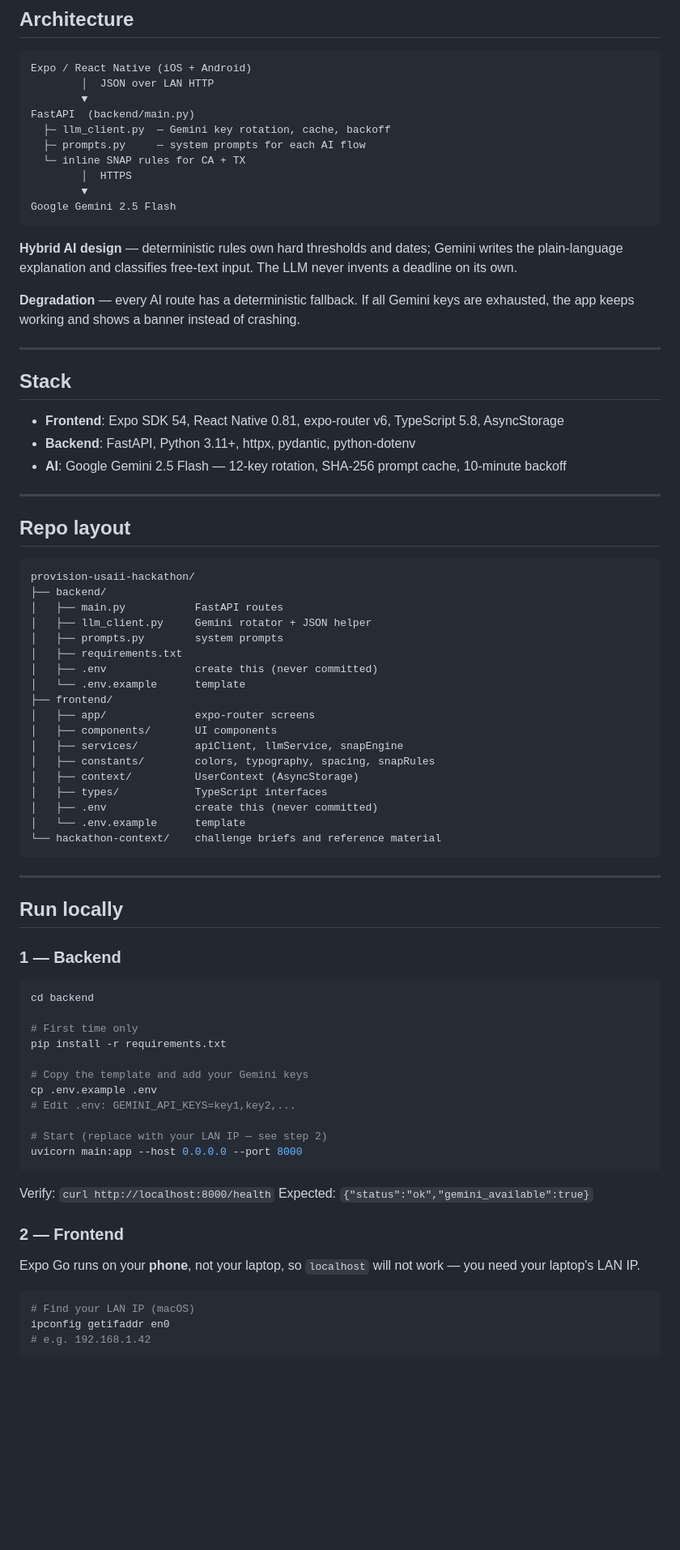
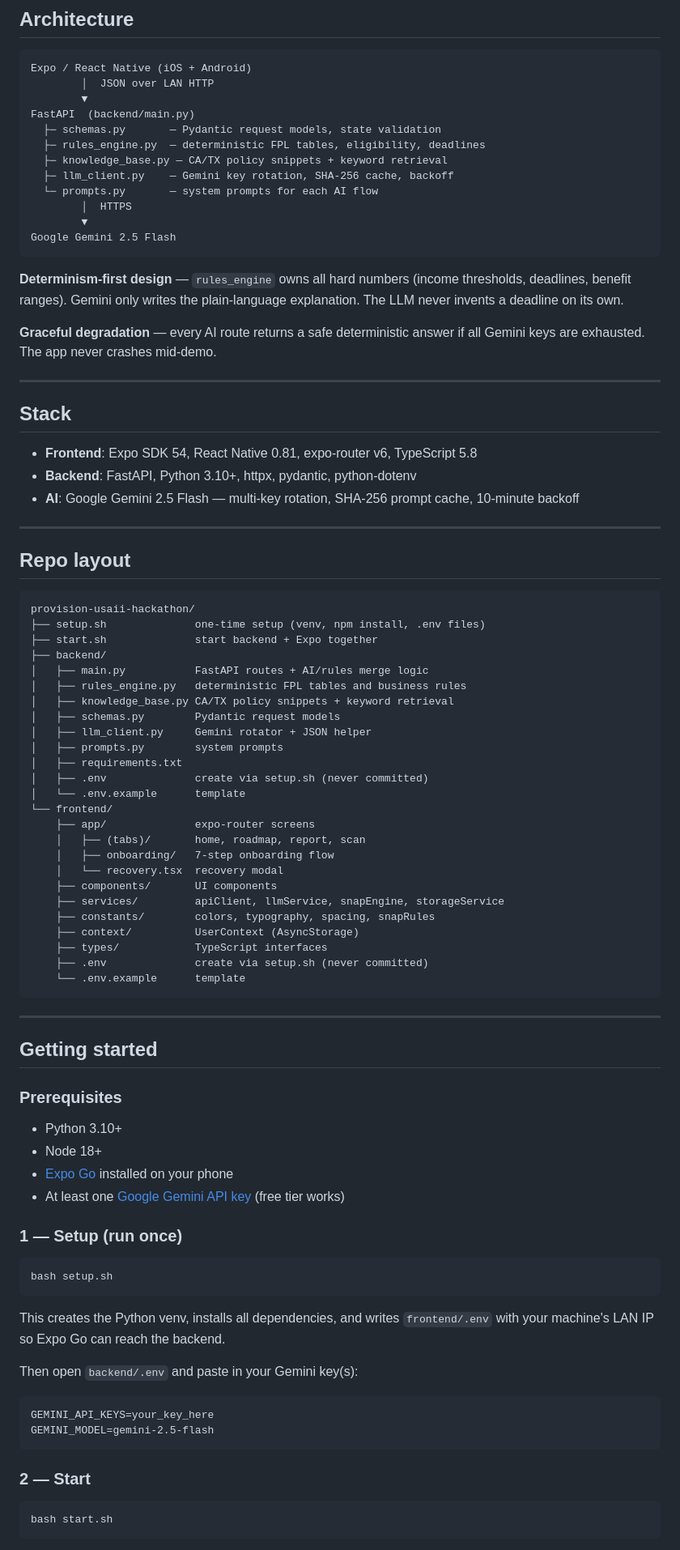
Before and after one commit to syedahmedkhaderi/provision-usaii-hackathon, a Markdown page: README.md, the part around one of its changes. Shown at 81% size. Drawn GitHub-style; blank space fills up the shorter version.

Commit message:
docs: rewrite README with current architecture and setup instructions
- Update architecture diagram to include rules_engine, knowledge_base, schemas
- Replace manual two-terminal setup with setup.sh / start.sh workflow
- Add API endpoints table and prerequisites section
- Remove stale pip/npm --legacy-peer-deps instructions

Co-Authored-By: Claude Sonnet 4.6 <noreply@anthropic.com>

````diff
--- a/README.md
+++ b/README.md
@@ -28,25 +28,27 @@ Expo / React Native (iOS + Android)
         │  JSON over LAN HTTP
         ▼
 FastAPI  (backend/main.py)
-  ├─ llm_client.py  — Gemini key rotation, cache, backoff
-  ├─ prompts.py     — system prompts for each AI flow
-  └─ inline SNAP rules for CA + TX
+  ├─ schemas.py       — Pydantic request models, state validation
+  ├─ rules_engine.py  — deterministic FPL tables, eligibility, deadlines
+  ├─ knowledge_base.py — CA/TX policy snippets + keyword retrieval
+  ├─ llm_client.py    — Gemini key rotation, SHA-256 cache, backoff
+  └─ prompts.py       — system prompts for each AI flow
         │  HTTPS
         ▼
 Google Gemini 2.5 Flash
 ```
 
-**Hybrid AI design** — deterministic rules own hard thresholds and dates; Gemini writes the plain-language explanation and classifies free-text input. The LLM never invents a deadline on its own.
+**Determinism-first design** — `rules_engine` owns all hard numbers (income thresholds, deadlines, benefit ranges). Gemini only writes the plain-language explanation. The LLM never invents a deadline on its own.
 
-**Degradation** — every AI route has a deterministic fallback. If all Gemini keys are exhausted, the app keeps working and shows a banner instead of crashing.
+**Graceful degradation** — every AI route returns a safe deterministic answer if all Gemini keys are exhausted. The app never crashes mid-demo.
 
 ---
 
 ## Stack
 
-- **Frontend**: Expo SDK 54, React Native 0.81, expo-router v6, TypeScript 5.8, AsyncStorage
-- **Backend**: FastAPI, Python 3.11+, httpx, pydantic, python-dotenv
-- **AI**: Google Gemini 2.5 Flash — 12-key rotation, SHA-256 prompt cache, 10-minute backoff
+- **Frontend**: Expo SDK 54, React Native 0.81, expo-router v6, TypeScript 5.8
+- **Backend**: FastAPI, Python 3.10+, httpx, pydantic, python-dotenv
+- **AI**: Google Gemini 2.5 Flash — multi-key rotation, SHA-256 prompt cache, 10-minute backoff
 
 ---
 
@@ -54,55 +56,61 @@ Google Gemini 2.5 Flash
 
 ```
 provision-usaii-hackathon/
+├── setup.sh              one-time setup (venv, npm install, .env files)
+├── start.sh              start backend + Expo together
 ├── backend/
-│   ├── main.py           FastAPI routes
+│   ├── main.py           FastAPI routes + AI/rules merge logic
+│   ├── rules_engine.py   deterministic FPL tables and business rules
+│   ├── knowledge_base.py CA/TX policy snippets + keyword retrieval
+│   ├── schemas.py        Pydantic request models
 │   ├── llm_client.py     Gemini rotator + JSON helper
 │   ├── prompts.py        system prompts
 │   ├── requirements.txt
-│   ├── .env              create this (never committed)
+│   ├── .env              create via setup.sh (never committed)
 │   └── .env.example      template
-├── frontend/
-│   ├── app/              expo-router screens
-│   ├── components/       UI components
-│   ├── services/         apiClient, llmService, snapEngine
-│   ├── constants/        colors, typography, spacing, snapRules
-│   ├── context/          UserContext (AsyncStorage)
-│   ├── types/            TypeScript interfaces
-│   ├── .env              create this (never committed)
-│   └── .env.example      template
-└── hackathon-context/    challenge briefs and reference material
+└── frontend/
+    ├── app/              expo-router screens
+    │   ├── (tabs)/       home, roadmap, report, scan
+    │   ├── onboarding/   7-step onboarding flow
+    │   └── recovery.tsx  recovery modal
+    ├── components/       UI components
+    ├── services/         apiClient, llmService, snapEngine, storageService
+    ├── constants/        colors, typography, spacing, snapRules
+    ├── context/          UserContext (AsyncStorage)
+    ├── types/            TypeScript interfaces
+    ├── .env              create via setup.sh (never committed)
+    └── .env.example      template
 ```
 
 ---
 
-## Run locally
+## Getting started
 
-### 1 — Backend
+### Prerequisites
+
+- Python 3.10+
+- Node 18+
+- [Expo Go](https://expo.dev/go) installed on your phone
+- At least one [Google Gemini API key](https://aistudio.google.com/app/apikey) (free tier works)
+
+### 1 — Setup (run once)
 
 ```bash
-cd backend
-
-# First time only
-pip install -r requirements.txt
-
-# Copy the template and add your Gemini keys
-cp .env.example .env
-# Edit .env: GEMINI_API_KEYS=key1,key2,...
-
-# Start (replace with your LAN IP — see step 2)
-uvicorn main:app --host 0.0.0.0 --port 8000
+bash setup.sh
 ```
 
-Verify: `curl http://localhost:8000/health`
-Expected: `{"status":"ok","gemini_available":true}`
+This creates the Python venv, installs all dependencies, and writes `frontend/.env` with your machine's LAN IP so Expo Go can reach the backend.
 
-### 2 — Frontend
+Then open `backend/.env` and paste in your Gemini key(s):
 
-Expo Go runs on your **phone**, not your laptop, so `localhost` will not work — you need your laptop's LAN IP.
+```
+GEMINI_API_KEYS=your_key_here
+GEMINI_MODEL=gemini-2.5-flash
+```
+
+### 2 — Start
 
 ```bash
-# Find your LAN IP (macOS)
-ipconfig getifaddr en0
-# e.g. 192.168.1.42
+bash start.sh
 ```
 
````
Also changed, not shown: other parts of README.md (+30 -21 lines).
